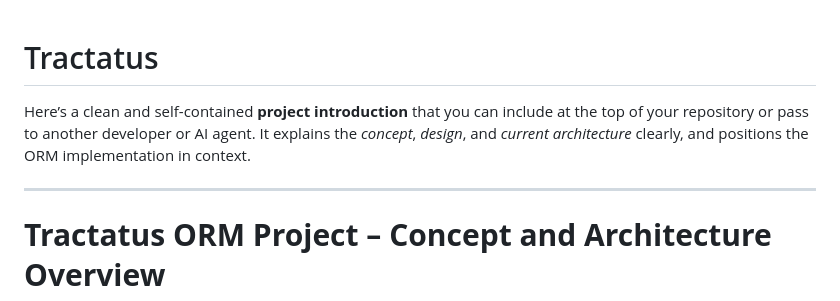
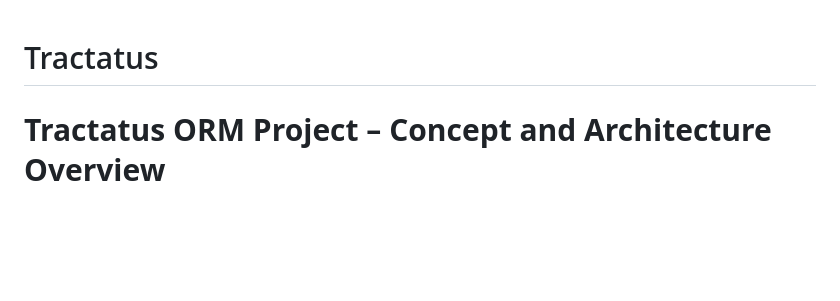
Before and after one commit to carstenbund/Tractatus, a Markdown page: README.md, the part around the change. Drawn GitHub-style; blank space fills up the shorter version.

```diff
--- a/README.md
+++ b/README.md
@@ -1,10 +1,7 @@
 # Tractatus
 
 
-Here’s a clean and self-contained **project introduction** that you can include at the top of your repository or pass to another developer or AI agent.
-It explains the *concept*, *design*, and *current architecture* clearly, and positions the ORM implementation in context.
 
----
 
 # **Tractatus ORM Project – Concept and Architecture Overview**
 
```
